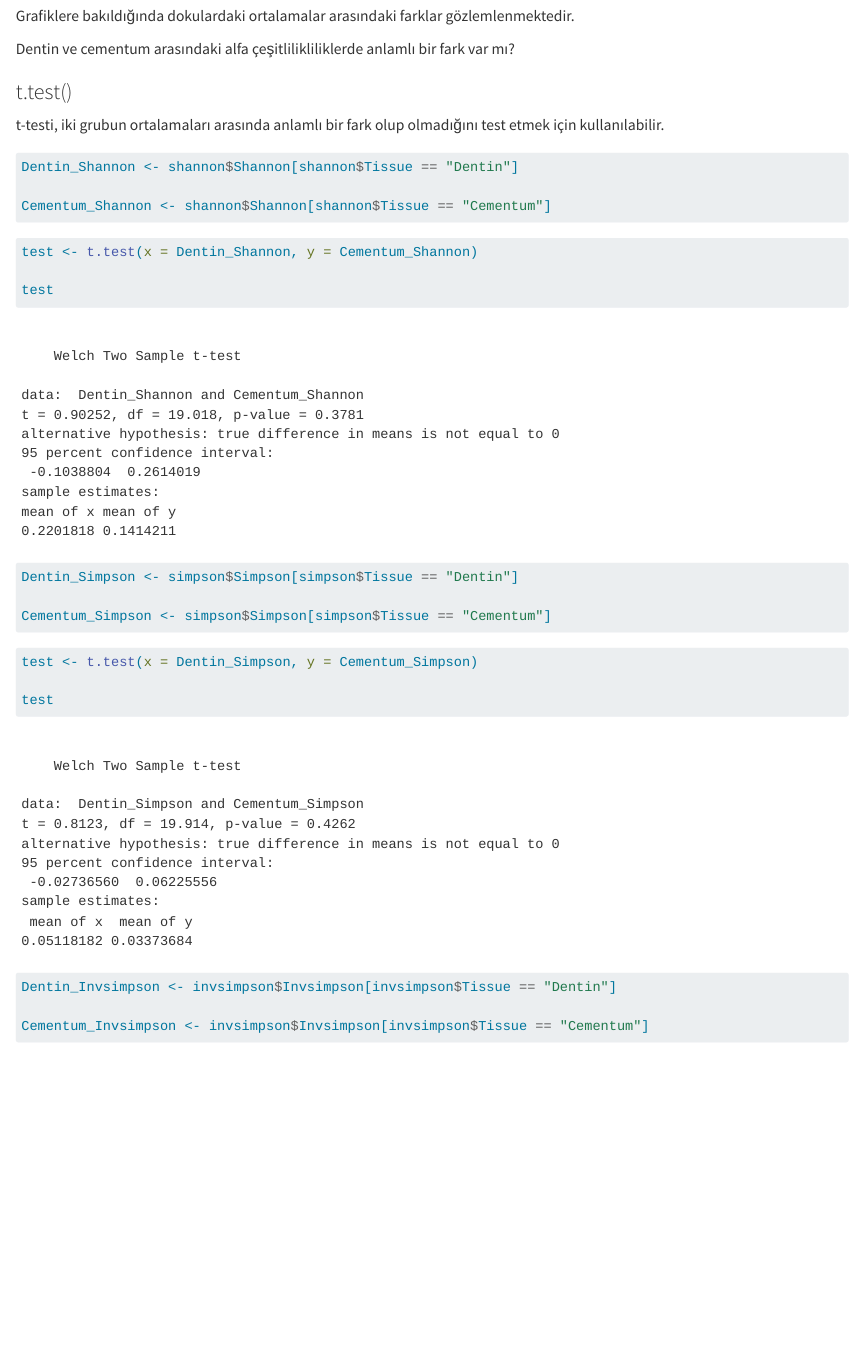
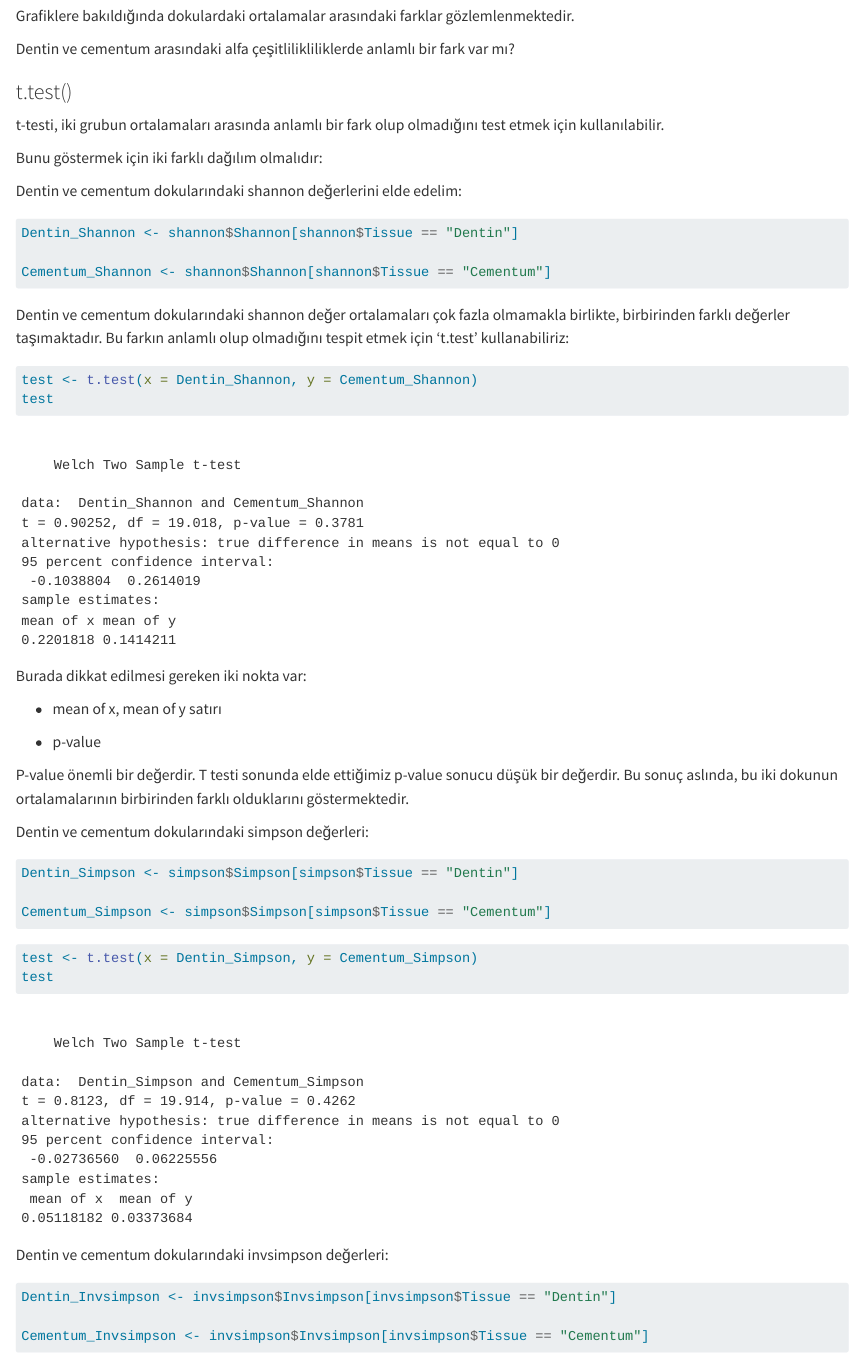
Before and after one commit to nursenakocaturk/microbial-difference, a Quarto document (tpl-analysis.qmd): the page in a window 1100 px wide, from 9830 px down. Rendered offline with R 4.5, knitr and Pandoc in place of Quarto, with nearby package versions; some code elsewhere in the file could not run offline.

Commit message:
t.test updated

````diff
--- a/tpl-analysis.qmd
+++ b/tpl-analysis.qmd
@@ -363,30 +363,46 @@ Dentin ve cementum arasındaki alfa çeşitlilikliliklerde anlamlı bir fark var
 
 t-testi, iki grubun ortalamaları arasında anlamlı bir fark olup olmadığını test etmek için kullanılabilir.
 
+Bunu göstermek için iki farklı dağılım olmalıdır:
+
+Dentin ve cementum dokularındaki shannon değerlerini elde edelim:
+
 ```{r}
 Dentin_Shannon <- shannon$Shannon[shannon$Tissue == "Dentin"]
 
 Cementum_Shannon <- shannon$Shannon[shannon$Tissue == "Cementum"]
 ```
 
+Dentin ve cementum dokularındaki shannon değer ortalamaları çok fazla olmamakla birlikte, birbirinden farklı değerler taşımaktadır. Bu farkın anlamlı olup olmadığını tespit etmek için 't.test' kullanabiliriz:
+
 ```{r}
 test <- t.test(x = Dentin_Shannon, y = Cementum_Shannon)
+test
+```
 
-test
+Burada dikkat edilmesi gereken iki nokta var:
 
-```
+-   mean of x, mean of y satırı
+
+-   p-value
+
+P-value önemli bir değerdir. T testi sonunda elde ettiğimiz p-value sonucu düşük bir değerdir. Bu sonuç aslında, bu iki dokunun ortalamalarının birbirinden farklı olduklarını göstermektedir.
+
+Dentin ve cementum dokularındaki simpson değerleri:
 
 ```{r}
 Dentin_Simpson <- simpson$Simpson[simpson$Tissue == "Dentin"]
 
 Cementum_Simpson <- simpson$Simpson[simpson$Tissue == "Cementum"]
+
 ```
 
 ```{r}
 test <- t.test(x = Dentin_Simpson, y = Cementum_Simpson)
-
 test
 ```
+
+Dentin ve cementum dokularındaki invsimpson değerleri:
 
 ```{r}
 Dentin_Invsimpson <- invsimpson$Invsimpson[invsimpson$Tissue == "Dentin"]
````
Also changed, not shown: tpl-analysis.qmd (1 more changed lines).
